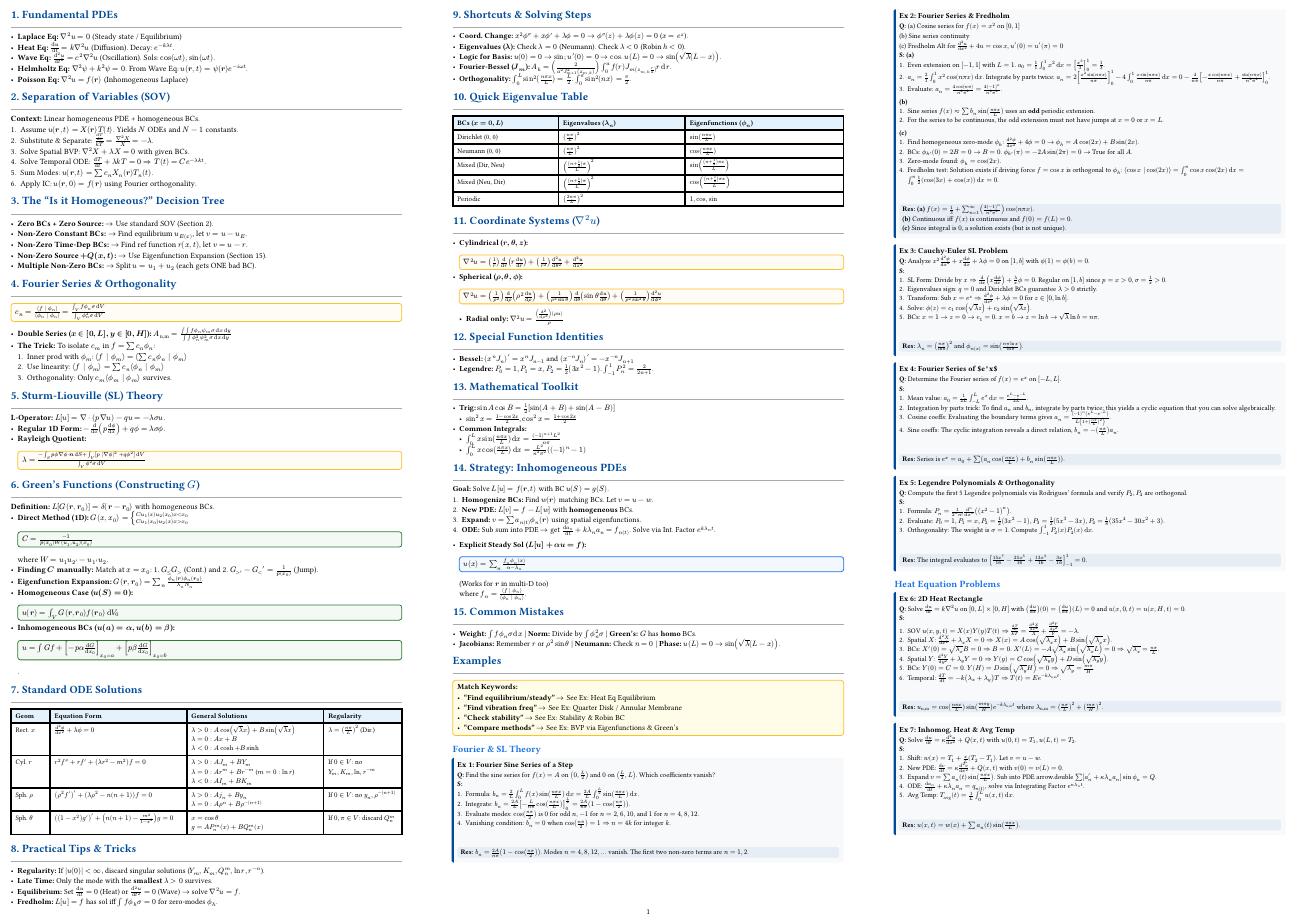
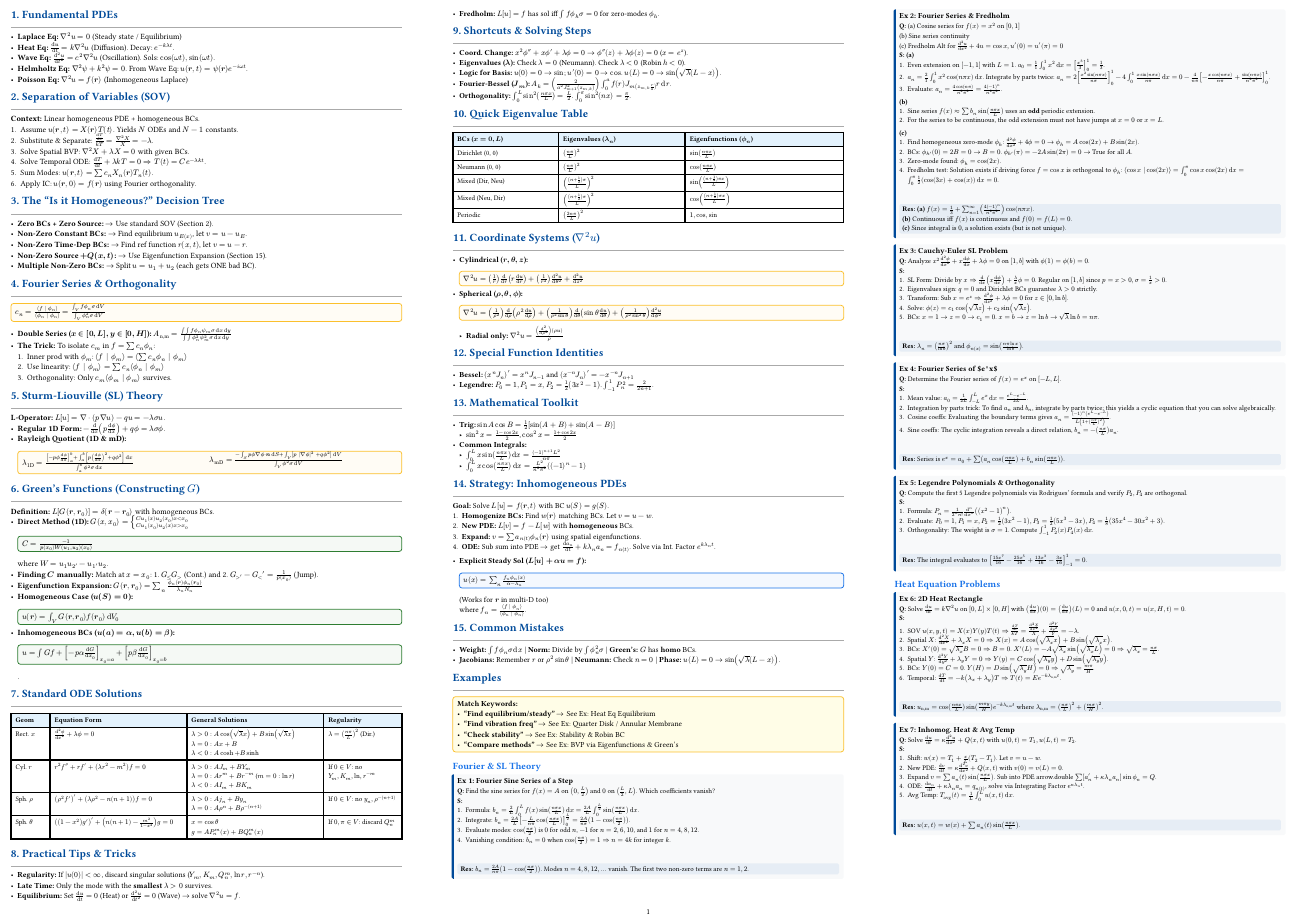
Before and after one commit to mackrus/fmm-cheatsheet, a Typst document (fmm_cheatsheet.typ): page 1 of 2. Compiled offline with Typst 0.15.

Commit message:
live update

```diff
--- a/fmm_cheatsheet.typ
+++ b/fmm_cheatsheet.typ
@@ -41,5 +41,6 @@
 == 5. Sturm-Liouville (SL) Theory
 *L-Operator:* $L[u] = nabla dot (p nabla u) - q u = -lambda sigma u$.
 - *Regular 1D Form:* $-(dif) / (dif x) (p (dif phi.alt) / (dif x)) + q phi.alt = lambda sigma phi.alt$.
-- *Rayleigh Quotient:*
-  #key[$lambda = (-integral_S p phi.alt nabla phi.alt dot bold(n) dif S + integral_V [p |nabla phi.alt|^2 + q phi.alt^2] dif V) / (integral_V phi.alt^2 sigma dif V)$]
+- *Rayleigh Quotient (1D & mD):*
+  #key[
+    #grid(
```
Also changed, not shown: fmm_cheatsheet.typ (5 more changed lines).
